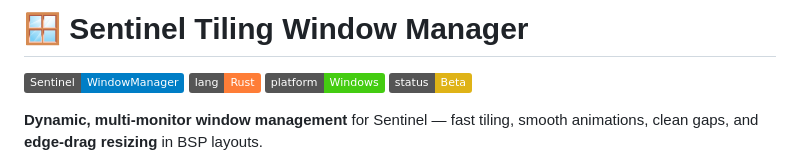
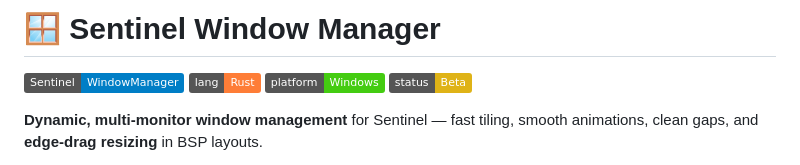
Before and after one commit to TheIco2/VWM, a Markdown page: README.md, the part around the change. Rendered like a GitHub page; badges without logos.

Commit message:
Update project name from 'Tiling Window Manager' to 'Window Manager'

```diff
--- a/README.md
+++ b/README.md
@@ -1,4 +1,4 @@
-# 🪟 Sentinel Tiling Window Manager
+# 🪟 Sentinel Window Manager
 
 ![Sentinel Banner](https://img.shields.io/badge/Sentinel-WindowManager-blue) ![Rust](https://img.shields.io/badge/lang-Rust-orange) ![Windows](https://img.shields.io/badge/platform-Windows-brightgreen) ![Status](https://img.shields.io/badge/status-Beta-yellow)
 
```
